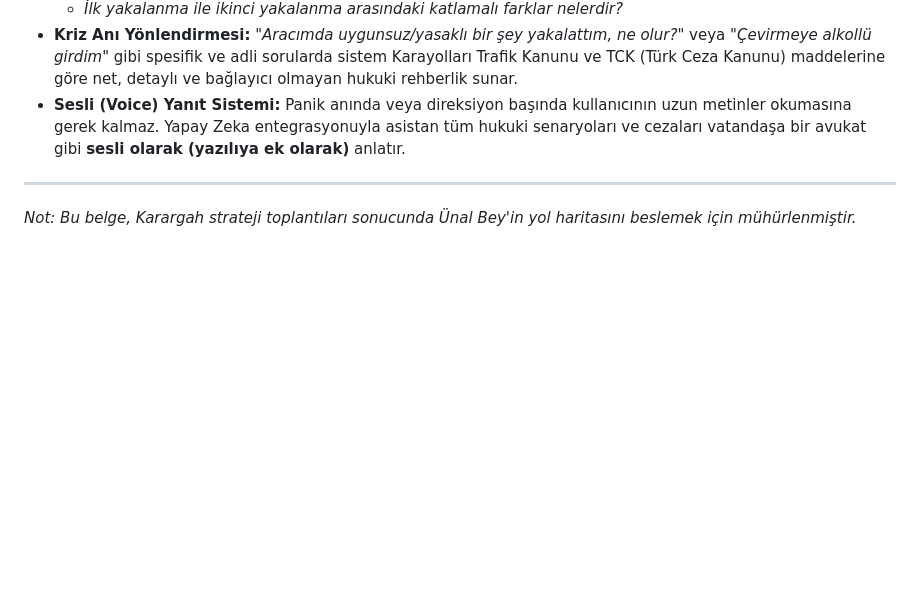
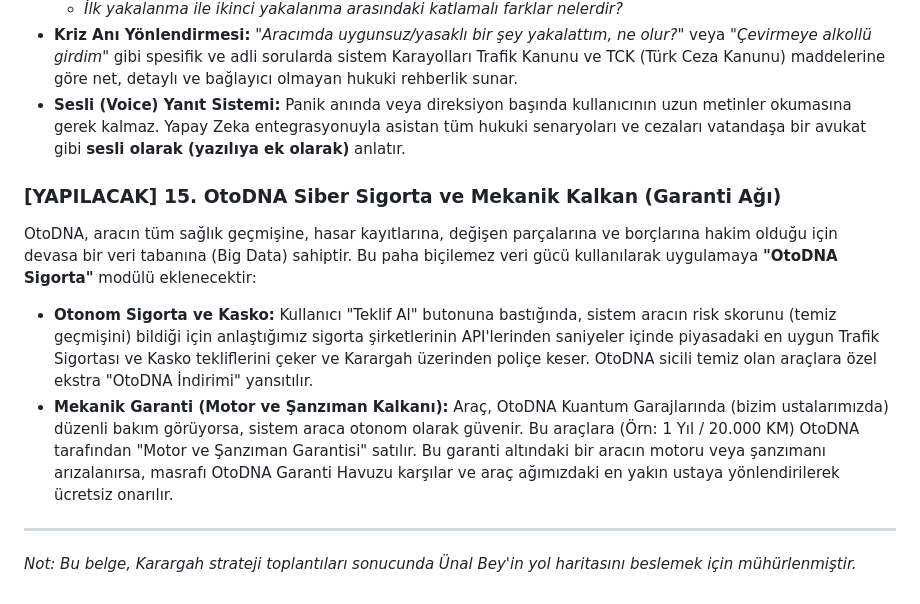
Before and after one commit to hgazicam06-design/OTODNA_CORE, a Markdown page: ARGE_STRATEJI_NOTLARI.md, the part around the change. GitHub-like rendering; blank space fills up the shorter version.

Commit message:
docs: OtoDNA Siber Sigorta ve Mekanik Kalkan (Garanti Ağı) eklendi

```diff
--- a/ARGE_STRATEJI_NOTLARI.md
+++ b/ARGE_STRATEJI_NOTLARI.md
@@ -92,5 +92,10 @@ Kullanıcıların trafik kuralları ve kanunlarla ilgili her türlü kriz anınd
 *   **Kriz Anı Yönlendirmesi:** *"Aracımda uygunsuz/yasaklı bir şey yakalattım, ne olur?"* veya *"Çevirmeye alkollü girdim"* gibi spesifik ve adli sorularda sistem Karayolları Trafik Kanunu ve TCK (Türk Ceza Kanunu) maddelerine göre net, detaylı ve bağlayıcı olmayan hukuki rehberlik sunar.
 *   **Sesli (Voice) Yanıt Sistemi:** Panik anında veya direksiyon başında kullanıcının uzun metinler okumasına gerek kalmaz. Yapay Zeka entegrasyonuyla asistan tüm hukuki senaryoları ve cezaları vatandaşa bir avukat gibi **sesli olarak (yazılıya ek olarak)** anlatır.
 
+### [YAPILACAK] 15. OtoDNA Siber Sigorta ve Mekanik Kalkan (Garanti Ağı)
+OtoDNA, aracın tüm sağlık geçmişine, hasar kayıtlarına, değişen parçalarına ve borçlarına hakim olduğu için devasa bir veri tabanına (Big Data) sahiptir. Bu paha biçilemez veri gücü kullanılarak uygulamaya **"OtoDNA Sigorta"** modülü eklenecektir:
+*   **Otonom Sigorta ve Kasko:** Kullanıcı "Teklif Al" butonuna bastığında, sistem aracın risk skorunu (temiz geçmişini) bildiği için anlaştığımız sigorta şirketlerinin API'lerinden saniyeler içinde piyasadaki en uygun Trafik Sigortası ve Kasko tekliflerini çeker ve Karargah üzerinden poliçe keser. OtoDNA sicili temiz olan araçlara özel ekstra "OtoDNA İndirimi" yansıtılır.
+*   **Mekanik Garanti (Motor ve Şanzıman Kalkanı):** Araç, OtoDNA Kuantum Garajlarında (bizim ustalarımızda) düzenli bakım görüyorsa, sistem araca otonom olarak güvenir. Bu araçlara (Örn: 1 Yıl / 20.000 KM) OtoDNA tarafından "Motor ve Şanzıman Garantisi" satılır. Bu garanti altındaki bir aracın motoru veya şanzımanı arızalanırsa, masrafı OtoDNA Garanti Havuzu karşılar ve araç ağımızdaki en yakın ustaya yönlendirilerek ücretsiz onarılır.
+
 ---
 *Not: Bu belge, Karargah strateji toplantıları sonucunda Ünal Bey'in yol haritasını beslemek için mühürlenmiştir.*
```
